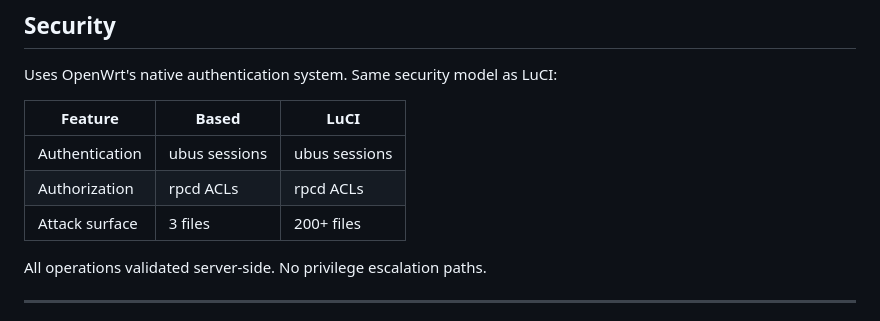
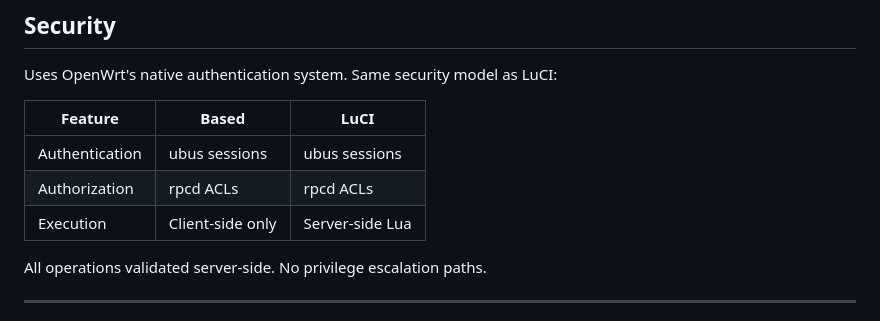
Before and after one commit to HudsonGraeme/based-owrt, a Markdown page: README.md, the part around the change. GitHub-like rendering.

```diff
--- a/README.md
+++ b/README.md
@@ -113,7 +113,7 @@ Uses OpenWrt's native authentication system. Same security model as LuCI:
 |---------|-------|------|
 | Authentication | ubus sessions | ubus sessions |
 | Authorization | rpcd ACLs | rpcd ACLs |
-| Attack surface | 3 files | 200+ files |
+| Execution | Client-side only | Server-side Lua |
 
 All operations validated server-side. No privilege escalation paths.
 
```
